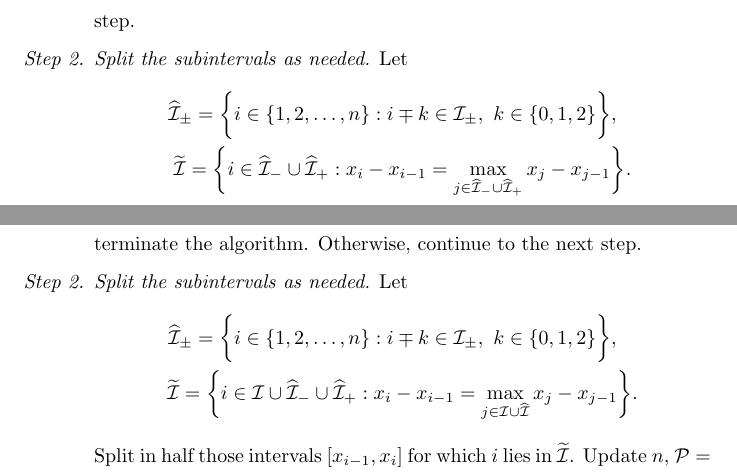
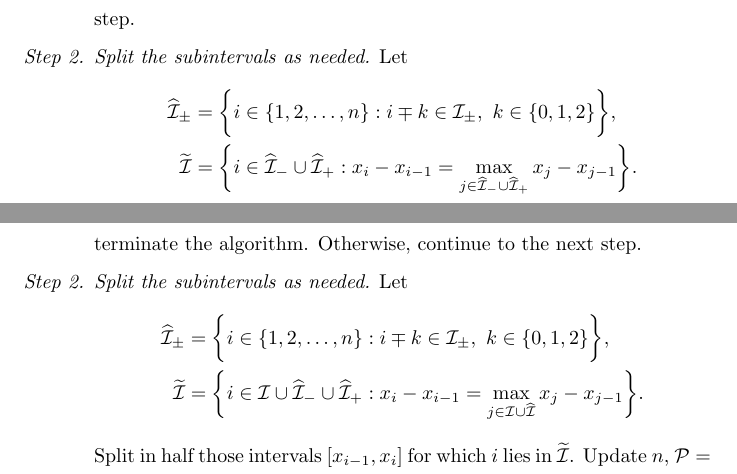
Before and after one commit to xtong5/LocalAdaptiveAppxOpt, a LaTeX paper (TraubMemorialPaper.tex): two parts of pages 13 and 23 of 35, joined at a grey line, cut so that both start at the same text. Compiled offline with pdfLaTeX.

Commit message:
Handle overfull. Add amissing comma. Align equal signs.

```diff
--- a/TraubMemorialPaper.tex
+++ b/TraubMemorialPaper.tex
@@ -516,11 +516,11 @@ Otherwise, continue to the next step.
 
 \item \label{stage2} \emph{Split the subintervals as needed.}
 Let
-\begin{gather*}
-\widehat{\mathcal{I}}_{\pm} = \biggl\{i \in \{1,2,\ldots,n\}: i\mp k \in \ci_{\pm}, \ k \in \{0,1,2\}   \biggr\}, \quad  \\
+\begin{align*}
+\widehat{\mathcal{I}}_{\pm} &= \biggl\{i \in \{1,2,\ldots,n\}: i\mp k \in \ci_{\pm}, \ k \in \{0,1,2\}   \biggr\}, \quad  \\
 %\widehat{\mathcal{I}}_{\pm k} = \biggl\{i \in \{1,2,\ldots,n\}: i\mp k \in \ci   \biggr\}, \quad k=1,2, \\
-\widetilde{\mathcal{I}}=\biggl\{i \in \widehat{\mathcal{I}}_- \cup \widehat{\mathcal{I}}_+ : x_i - x_{i-1}=\max\limits_{j \in \widehat{\mathcal{I}}_- \cup \widehat{\mathcal{I}}_+ } x_j-x_{j-1} \biggr\}.
-\end{gather*}
+\widetilde{\mathcal{I}} &= \biggl\{i \in \widehat{\mathcal{I}}_- \cup \widehat{\mathcal{I}}_+ : x_i - x_{i-1}=\max\limits_{j \in \widehat{\mathcal{I}}_- \cup \widehat{\mathcal{I}}_+ } x_j-x_{j-1} \biggr\}.
+\end{align*}
 %\begin{multline*}
 %\widehat{\mathcal{I}}_{\pm k} = \biggl\{i \in \{1,2,\ldots,n\}: \frac{(x_j - x_{j-1})^2B_{j,\pm}(f,\cp)}{8}  > \abstol,\\
 %j=i\mp k,\ 0<j\le n,\ k=1,2 \biggr\},
@@ -820,11 +820,11 @@ In this case, it is not necessary to split $[x_{i-1}, x_i]$ to obtain a smaller
 		Otherwise, continue to the next step.
 		\item \label{stagemin2} \emph{Split the subintervals as needed.}
 Let
-\begin{gather*}
-\widehat{\mathcal{I}}_{\pm} = \biggl\{i \in \{1,2,\ldots,n\}: i\mp k \in \ci_{\pm}, \ k \in \{0,1,2\}   \biggr\}, \quad  \\
+\begin{align*}
+\widehat{\mathcal{I}}_{\pm} &= \biggl\{i \in \{1,2,\ldots,n\}: i\mp k \in \ci_{\pm}, \ k \in \{0,1,2\}   \biggr\}, \quad  \\
 %\widehat{\mathcal{I}}_{\pm k} = \biggl\{i \in \{1,2,\ldots,n\}: i\mp k \in \ci   \biggr\}, \quad k=1,2, \\
-\widetilde{\mathcal{I}}=\biggl\{i \in \mathcal{I} \cup \widehat{\mathcal{I}}_- \cup \widehat{\mathcal{I}}_+ : x_i - x_{i-1}=\max\limits_{j \in \mathcal{I} \cup \widehat{\mathcal{I}} } x_j-x_{j-1} \biggr\}.
-\end{gather*}
+\widetilde{\mathcal{I}} & =\biggl\{i \in \mathcal{I} \cup \widehat{\mathcal{I}}_- \cup \widehat{\mathcal{I}}_+ : x_i - x_{i-1}=\max\limits_{j \in \mathcal{I} \cup \widehat{\mathcal{I}} } x_j-x_{j-1} \biggr\}.
+\end{align*}
 %		Denote $\widehat{\mathcal{I}}=\widehat{\mathcal{I}}_{+1} \cup \widehat{\mathcal{I}}_{+2} \cup \widehat{\mathcal{I}}_{-1} \cup \widehat{\mathcal{I}}_{-2},$ where
 %		\begin{multline*}
 %		\widehat{\mathcal{I}}_{\pm k} = \biggl\{i \in \{1,2,\ldots,n\}:
```
Also changed, not shown: TraubMemorialPaper.tex (10 more changed lines).
